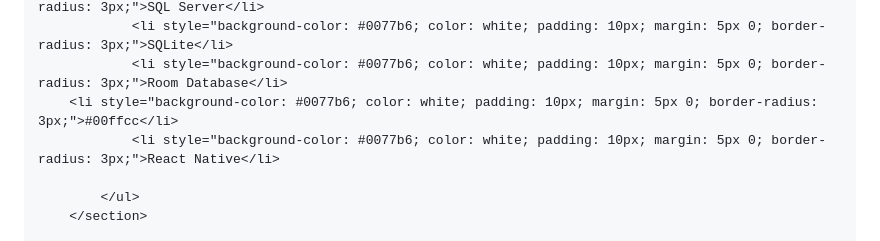
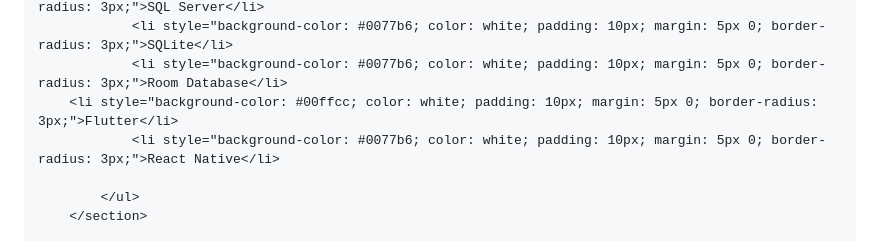
Before and after one commit to vishagna/vishagna.github.io, a Markdown page: README.md, the part around the change. Drawn GitHub-style.

```diff
--- a/README.md
+++ b/README.md
@@ -21,7 +21,7 @@
                 <li style="background-color: #0077b6; color: white; padding: 10px; margin: 5px 0; border-radius: 3px;">SQL Server</li>
                 <li style="background-color: #0077b6; color: white; padding: 10px; margin: 5px 0; border-radius: 3px;">SQLite</li>
                 <li style="background-color: #0077b6; color: white; padding: 10px; margin: 5px 0; border-radius: 3px;">Room Database</li>
-		<li style="background-color: #0077b6; color: white; padding: 10px; margin: 5px 0; border-radius: 3px;">#00ffcc</li>
+		<li style="background-color: #00ffcc; color: white; padding: 10px; margin: 5px 0; border-radius: 3px;">Flutter</li>
                 <li style="background-color: #0077b6; color: white; padding: 10px; margin: 5px 0; border-radius: 3px;">React Native</li>
 
             </ul>
```
